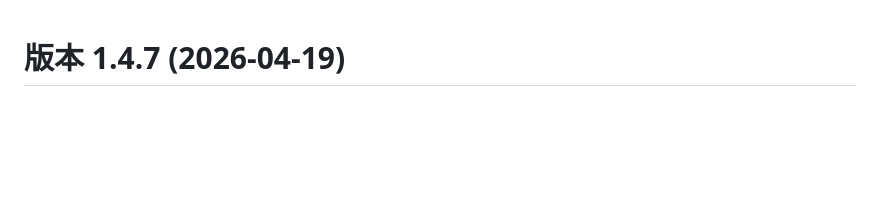
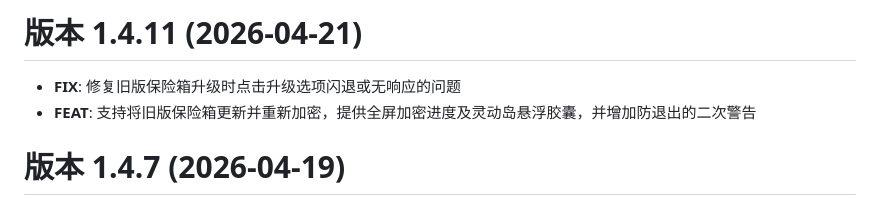
Before and after one commit to whmdg20090421/vault_app, a Markdown page: CHANGELOG.md, the part around the change. Rendered like a GitHub page; blank space fills up the shorter version.

Commit message:
fix: correct CHANGELOG format for 1.4.11

```diff
--- a/CHANGELOG.md
+++ b/CHANGELOG.md
@@ -1,3 +1,8 @@
+# 版本 1.4.11 (2026-04-21)
+
+* **FIX**: 修复旧版保险箱升级时点击升级选项闪退或无响应的问题
+* **FEAT**: 支持将旧版保险箱更新并重新加密，提供全屏加密进度及灵动岛悬浮胶囊，并增加防退出的二次警告
+
 # 版本 1.4.7 (2026-04-19)
 
 ### ✨ Bug Fixes & UI Enhancements
```
